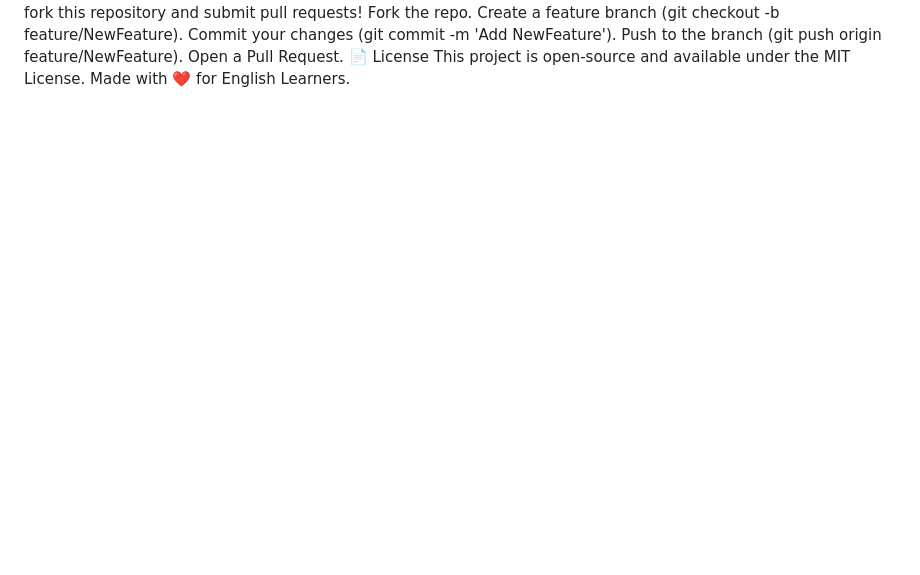
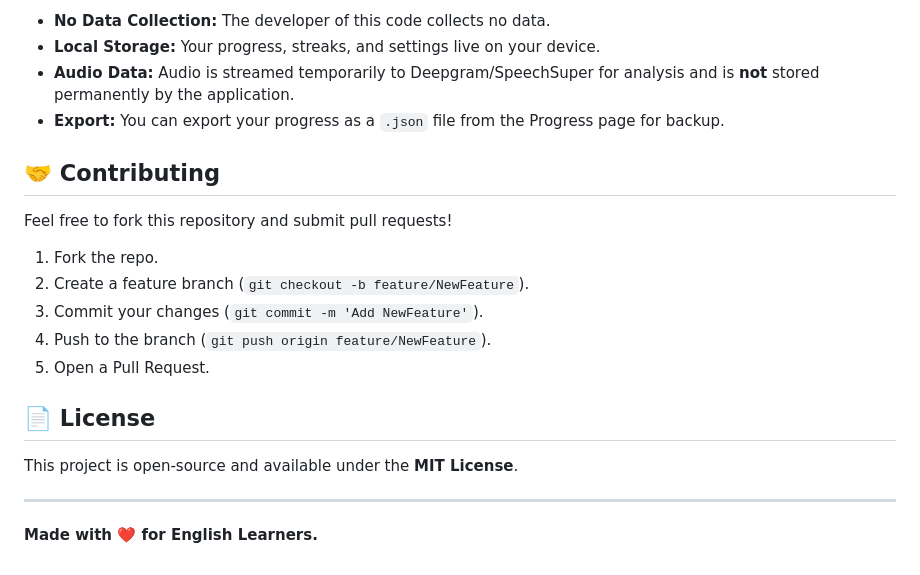
Before and after one commit to MQasimButtar/eloquent-trainer, a Markdown page: README.md, the part around one of its changes. Drawn GitHub-style; blank space fills up the shorter version.

Commit message:
Refactor README for improved clarity and organization
Updated README.md to enhance formatting and structure.

```diff
--- a/README.md
+++ b/README.md
@@ -57,9 +70,21 @@ Export: You can export your progress as a .json file from the Progress page for
+*   **No Data Collection:** The developer of this code collects no data.
+*   **Local Storage:** Your progress, streaks, and settings live on your device.
+*   **Audio Data:** Audio is streamed temporarily to Deepgram/SpeechSuper for analysis and is **not** stored permanently by the application.
+*   **Export:** You can export your progress as a `.json` file from the Progress page for backup.
+
+## 🤝 Contributing
+
 Feel free to fork this repository and submit pull requests!
-Fork the repo.
-Create a feature branch (git checkout -b feature/NewFeature).
-Commit your changes (git commit -m 'Add NewFeature').
-Push to the branch (git push origin feature/NewFeature).
-Open a Pull Request.
-📄 License
-This project is open-source and available under the MIT License.
-Made with ❤️ for English Learners.
+1.  Fork the repo.
+2.  Create a feature branch (`git checkout -b feature/NewFeature`).
+3.  Commit your changes (`git commit -m 'Add NewFeature'`).
+4.  Push to the branch (`git push origin feature/NewFeature`).
+5.  Open a Pull Request.
+
+## 📄 License
+
+This project is open-source and available under the **MIT License**.
+
+---
+
+**Made with ❤️ for English Learners.**
```
Also changed, not shown: other parts of README.md (+67 -54 lines).
